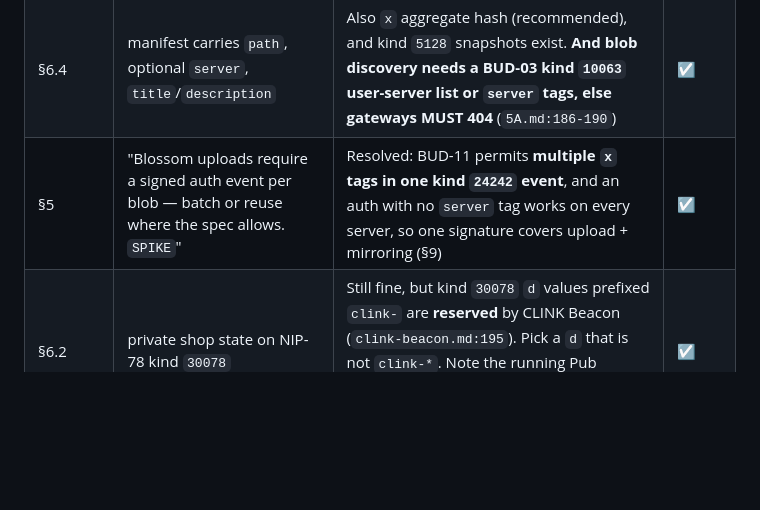
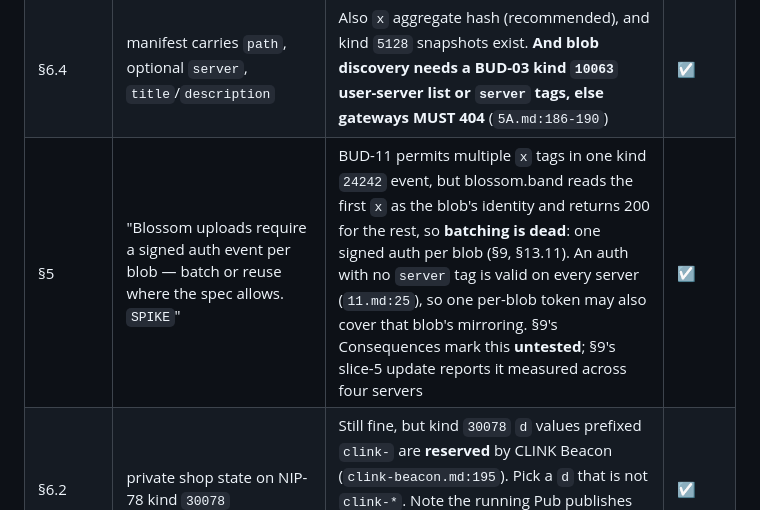
Before and after one commit to themikemoniker/clink-project, a Markdown page: docs/spike-findings.md, the part around the change. GitHub-like rendering; blank space fills up the shorter version.

```diff
--- a/docs/spike-findings.md
+++ b/docs/spike-findings.md
@@ -1128,7 +1128,7 @@ invalidate.
 | §7.3 | refunds pull an invoice from "the buyer's `clink_offer` supplied in `payer_data`" | `payer_data` has **no standard keys** and no refund field (`clink-offers.md:136`). This is our own convention and only works when our page is the paying client (§6) | ☑ |
 | §11 q10 | worst case is "admin only" for the refund path | Far better than feared: a CLINK Debit grant with a node-enforced frequency cap plus `BanDebit` kill switch (§10). `admin.connect` is never needed | ☑ |
 | §6.4 | manifest carries `path`, optional `server`, `title`/`description` | Also `x` aggregate hash (recommended), and kind `5128` snapshots exist. **And blob discovery needs a BUD-03 kind `10063` user-server list or `server` tags, else gateways MUST 404** (`5A.md:186-190`) | ☑ |
-| §5 | "Blossom uploads require a signed auth event per blob — batch or reuse where the spec allows. `SPIKE`" | Resolved: BUD-11 permits **multiple `x` tags in one kind `24242` event**, and an auth with no `server` tag works on every server, so one signature covers upload + mirroring (§9) | ☑ |
+| §5 | "Blossom uploads require a signed auth event per blob — batch or reuse where the spec allows. `SPIKE`" | BUD-11 permits multiple `x` tags in one kind `24242` event, but blossom.band reads the first `x` as the blob's identity and returns 200 for the rest, so **batching is dead**: one signed auth per blob (§9, §13.11). An auth with no `server` tag is valid on every server (`11.md:25`), so one per-blob token may also cover that blob's mirroring. §9's Consequences mark this **untested**; §9's slice-5 update reports it measured across four servers | ☑ |
 | §6.2 | private shop state on NIP-78 kind `30078` | Still fine, but kind `30078` `d` values prefixed `clink-` are **reserved** by CLINK Beacon (`clink-beacon.md:195`). Pick a `d` that is not `clink-*`. Note the running Pub publishes its beacon under the legacy `d = "Lightning.Pub"` (`nostrPool.ts:53`) | ☑ |
 | §6.1 `price` | `["price","<number>","<currency>"]` | NIP-99 allows an optional 4th element `<frequency>` (`99.md:38-42`). Harmless, but our parser must tolerate it | ☑ |
 | §6.5 | "Publish the `noffer` in kind 0 metadata and directly in the listing event" | Correct and confirmed — the kind 0 field name is exactly `clink_offer` (`clink-offers.md:58-67`), same name in NIP-05 (`clink-offers.md:72-83`). Add: **use a purpose-made offer, never the account's default offer** (§3) | ☑ |
```
Also changed, not shown: docs/known-defects.md (+5 -2 lines).
